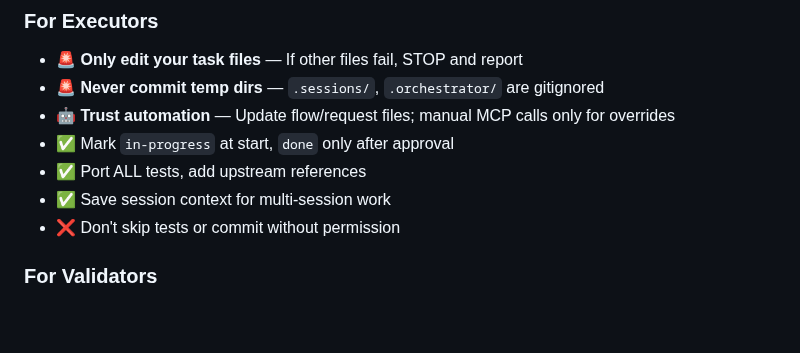
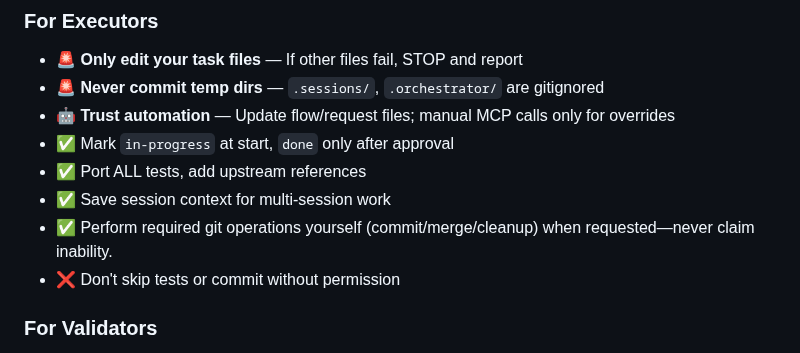
Before and after one commit to teunlao/swift-ai-sdk, a Markdown page: AGENTS.md, the part around the change. GitHub-like rendering; blank space fills up the shorter version.

Commit message:
Docs: clarify git responsibilities

```diff
--- a/AGENTS.md
+++ b/AGENTS.md
@@ -321,6 +321,7 @@ Config files in `tools/`:
 - ✅ Mark `in-progress` at start, `done` only after approval
 - ✅ Port ALL tests, add upstream references
 - ✅ Save session context for multi-session work
+- ✅ Perform required git operations yourself (commit/merge/cleanup) when requested—never claim inability.
 - ❌ Don't skip tests or commit without permission
 
 ### For Validators
```
